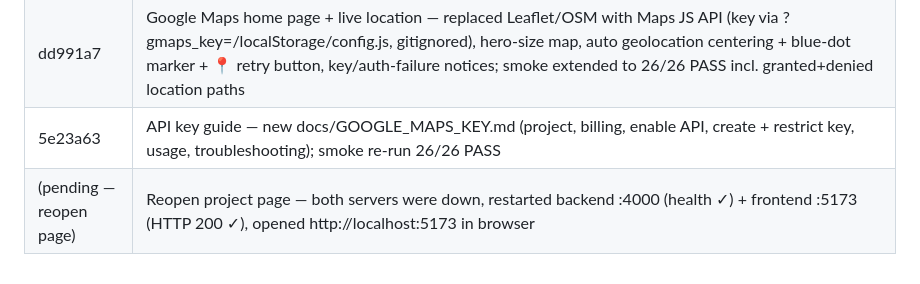
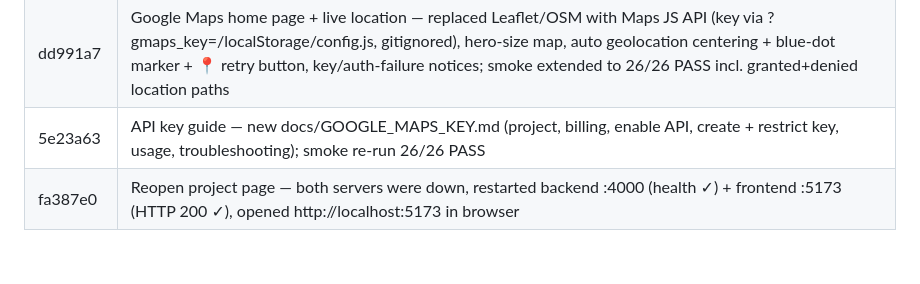
Before and after one commit to desumidhun2006/park_cast, a Markdown page: journey.md, the part around the change. Rendered like a GitHub page.

Commit message:
docs: update journey.md with commit fa387e0

```diff
--- a/journey.md
+++ b/journey.md
@@ -34,4 +34,4 @@ Execution Frequency: This entire 5-step protocol must be repeated for every sing
 | 837550a | Open website — re-ran Playwright smoke 21/21 PASS, started persistent backend :4000 + frontend :5173, opened http://localhost:5173 in browser |
 | dd991a7 | Google Maps home page + live location — replaced Leaflet/OSM with Maps JS API (key via ?gmaps_key=/localStorage/config.js, gitignored), hero-size map, auto geolocation centering + blue-dot marker + 📍 retry button, key/auth-failure notices; smoke extended to 26/26 PASS incl. granted+denied location paths |
 | 5e23a63 | API key guide — new docs/GOOGLE_MAPS_KEY.md (project, billing, enable API, create + restrict key, usage, troubleshooting); smoke re-run 26/26 PASS |
-| (pending — reopen page) | Reopen project page — both servers were down, restarted backend :4000 (health ✓) + frontend :5173 (HTTP 200 ✓), opened http://localhost:5173 in browser |
+| fa387e0 | Reopen project page — both servers were down, restarted backend :4000 (health ✓) + frontend :5173 (HTTP 200 ✓), opened http://localhost:5173 in browser |
```
